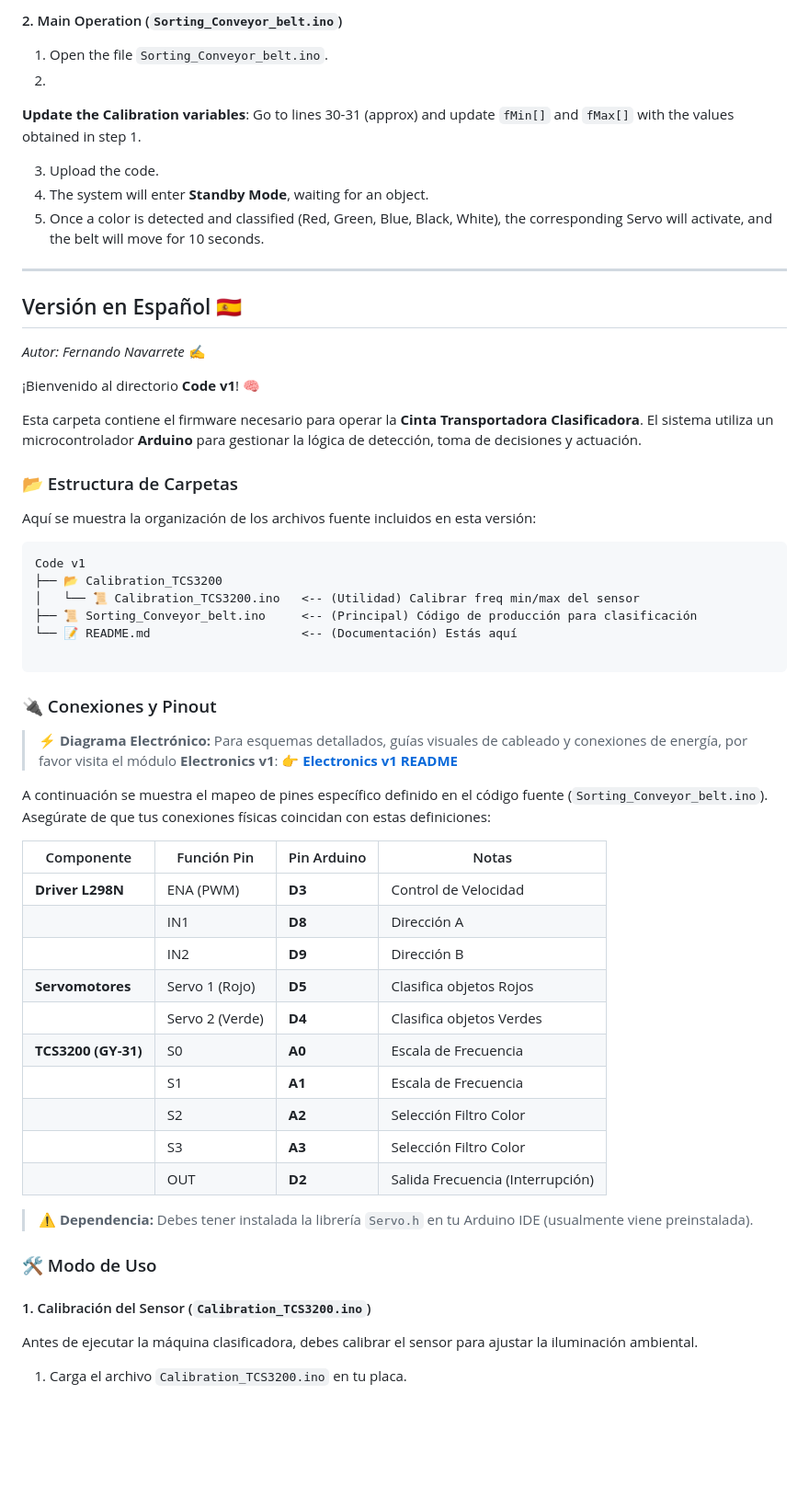
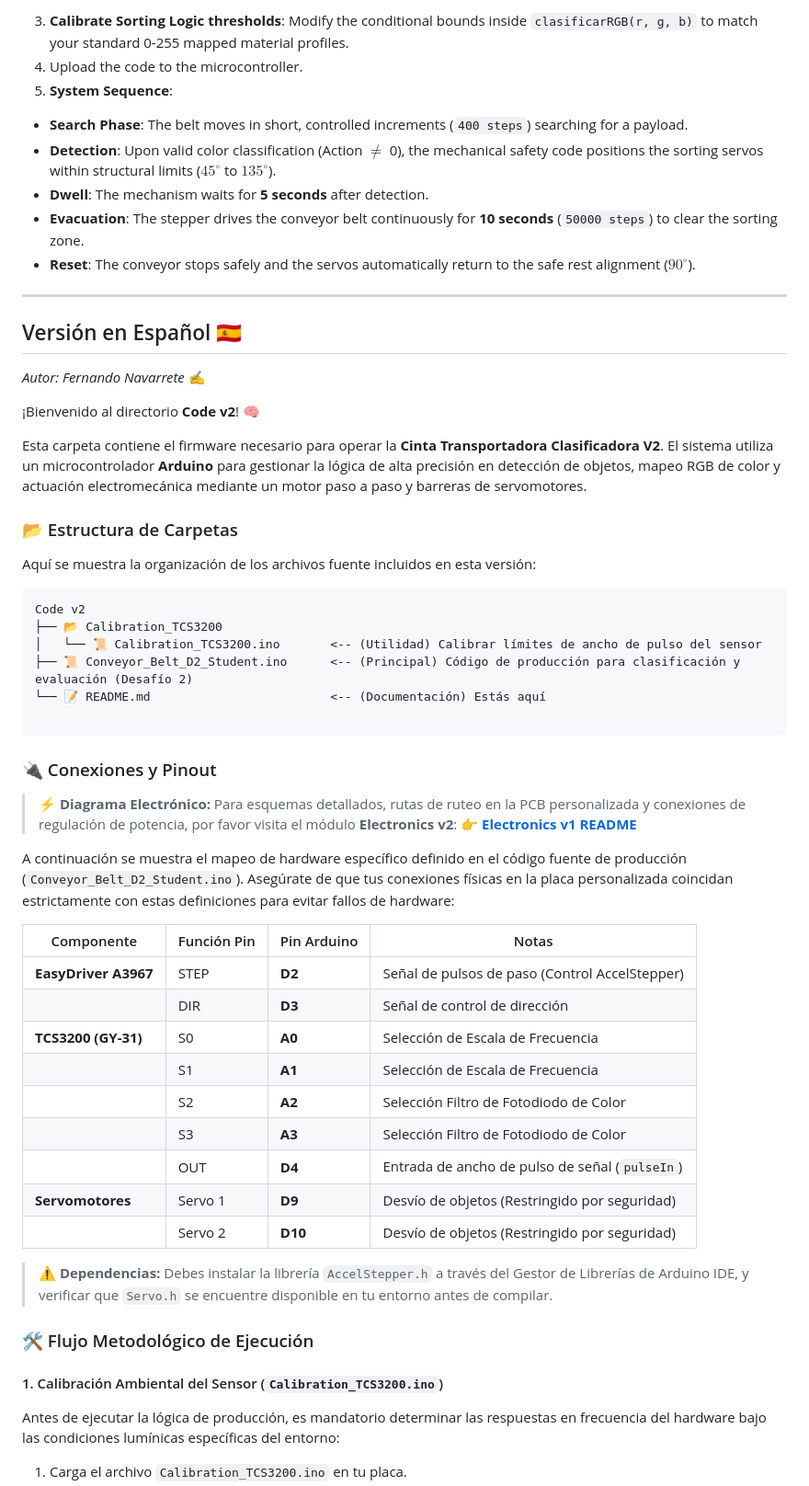
Before and after one commit to FernandoN23/Conveyor-Belt-Arduino-DIY, a Markdown page: Conveyor-Belt-Arduino-V2/Code v2/README.md, the part around one of its changes. Shown at 92% size. GitHub-like rendering; blank space fills up the shorter version.

````diff
--- a/Conveyor-Belt-Arduino-V2/Code v2/README.md
+++ b/Conveyor-Belt-Arduino-V2/Code v2/README.md
@@ -62,16 +64,13 @@ Before running the main sorting machine, you must calibrate your sensor to accou
 
 
-
-#### 2. Main Operation (`Sorting_Conveyor_belt.ino`)
-
-1. Open the file `Sorting_Conveyor_belt.ino`.
-2.
-**Update the Calibration variables**: Go to lines 30-31 (approx) and update `fMin[]` and `fMax[]` with the values obtained in step 1.
-
-
-3. Upload the code.
-4. The system will enter **Standby Mode**, waiting for an object.
-5. Once a color is detected and classified (Red, Green, Blue, Black, White), the corresponding Servo will activate, and the belt will move for 10 seconds.
+3. **Calibrate Sorting Logic thresholds**: Modify the conditional bounds inside `clasificarRGB(r, g, b)` to match your standard 0-255 mapped material profiles.
+4. Upload the code to the microcontroller.
+5. **System Sequence**:
+* **Search Phase**: The belt moves in short, controlled increments (`400 steps`) searching for a payload.
+* **Detection**: Upon valid color classification (Action $\neq$ 0), the mechanical safety code positions the sorting servos within structural limits ($45^\circ$ to $135^\circ$).
+* **Dwell**: The mechanism waits for **5 seconds** after detection.
+* **Evacuation**: The stepper drives the conveyor belt continuously for **10 seconds** (`50000 steps`) to clear the sorting zone.
+* **Reset**: The conveyor stops safely and the servos automatically return to the safe rest alignment ($90^\circ$).
 
 
 
@@ -81,53 +80,49 @@ Before running the main sorting machine, you must calibrate your sensor to accou
 
 *Autor: Fernando Navarrete* ✍️
 
-¡Bienvenido al directorio **Code v1**! 🧠
+¡Bienvenido al directorio **Code v2**! 🧠
 
-Esta carpeta contiene el firmware necesario para operar la **Cinta Transportadora Clasificadora**. El sistema utiliza un microcontrolador **Arduino** para gestionar la lógica de detección, toma de decisiones y actuación.
+Esta carpeta contiene el firmware necesario para operar la **Cinta Transportadora Clasificadora V2**. El sistema utiliza un microcontrolador **Arduino** para gestionar la lógica de alta precisión en detección de objetos, mapeo RGB de color y actuación electromecánica mediante un motor paso a paso y barreras de servomotores.
 
 ### 📂 Estructura de Carpetas
 
 Aquí se muestra la organización de los archivos fuente incluidos en esta versión:
 
 ```text
-Code v1
+Code v2
 ├── 📂 Calibration_TCS3200
-│   └── 📜 Calibration_TCS3200.ino   <-- (Utilidad) Calibrar freq min/max del sensor
-├── 📜 Sorting_Conveyor_belt.ino     <-- (Principal) Código de producción para clasificación
-└── 📝 README.md                     <-- (Documentación) Estás aquí
+│   └── 📜 Calibration_TCS3200.ino       <-- (Utilidad) Calibrar límites de ancho de pulso del sensor
+├── 📜 Conveyor_Belt_D2_Student.ino      <-- (Principal) Código de producción para clasificación y evaluación (Desafío 2)
+└── 📝 README.md                         <-- (Documentación) Estás aquí
 
 ```
 
 ### 🔌 Conexiones y Pinout
 
 > **⚡ Diagrama Electrónico:**
-> Para esquemas detallados, guías visuales de cableado y conexiones de energía, por favor visita el módulo **Electronics v1**:
-> 👉 **[Electronics v1 README](../Electronics%20v1/README.md)**
+> Para esquemas detallados, rutas de ruteo en la PCB personalizada y conexiones de regulación de potencia, por favor visita el módulo **Electronics v2**:
+> 👉 **[Electronics v1 README](https://www.google.com/search?q=../Electronics%2520v2/README.md)**
 
-A continuación se muestra el mapeo de pines específico definido en el código fuente (`Sorting_Conveyor_belt.ino`). Asegúrate de que tus conexiones físicas coincidan con estas definiciones:
+A continuación se muestra el mapeo de hardware específico definido en el código fuente de producción (`Conveyor_Belt_D2_Student.ino`). Asegúrate de que tus conexiones físicas en la placa personalizada coincidan estrictamente con estas definiciones para evitar fallos de hardware:
 
 | Componente | Función Pin | Pin Arduino | Notas |
 | --- | --- | --- | --- |
-| **Driver L298N** | ENA (PWM) | **D3** | Control de Velocidad |
-|  | IN1 | **D8** | Dirección A |
-|  | IN2 | **D9** | Dirección B |
-| **Servomotores** | Servo 1 (Rojo) | **D5** | Clasifica objetos Rojos |
-|  | Servo 2 (Verde) | **D4** | Clasifica objetos Verdes |
-| **TCS3200 (GY-31)** | S0 | **A0** | Escala de Frecuencia |
-|  | S1 | **A1** | Escala de Frecuencia |
-|  | S2 | **A2** | Selección Filtro Color |
-|  | S3 | **A3** | Selección Filtro Color |
-|  | OUT | **D2** | Salida Frecuencia (Interrupción) |
+| **EasyDriver A3967** | STEP | **D2** | Señal de pulsos de paso (Control AccelStepper) |
+|  | DIR | **D3** | Señal de control de dirección |
+| **TCS3200 (GY-31)** | S0 | **A0** | Selección de Escala de Frecuencia |
+|  | S1 | **A1** | Selección de Escala de Frecuencia |
+|  | S2 | **A2** | Selección Filtro de Fotodiodo de Color |
+|  | S3 | **A3** | Selección Filtro de Fotodiodo de Color |
+|  | OUT | **D4** | Entrada de ancho de pulso de señal (`pulseIn`) |
+| **Servomotores** | Servo 1 | **D9** | Desvío de objetos (Restringido por seguridad) |
+|  | Servo 2 | **D10** | Desvío de objetos (Restringido por seguridad) |
 
->
-> **⚠️ Dependencia:** Debes tener instalada la librería `Servo.h` en tu Arduino IDE (usualmente viene preinstalada).
->
->
+> **⚠️ Dependencias:** Debes instalar la librería `AccelStepper.h` a través del Gestor de Librerías de Arduino IDE, y verificar que `Servo.h` se encuentre disponible en tu entorno antes de compilar.
 
-### 🛠️ Modo de Uso
+### 🛠️ Flujo Metodológico de Ejecución
 
-#### 1. Calibración del Sensor (`Calibration_TCS3200.ino`)
+#### 1. Calibración Ambiental del Sensor (`Calibration_TCS3200.ino`)
 
-Antes de ejecutar la máquina clasificadora, debes calibrar el sensor para ajustar la iluminación ambiental.
+Antes de ejecutar la lógica de producción, es mandatorio determinar las respuestas en frecuencia del hardware bajo las condiciones lumínicas específicas del entorno:
 
 1. Carga el archivo `Calibration_TCS3200.ino` en tu placa.
````
Also changed, not shown: other parts of Conveyor-Belt-Arduino-V2/Code v2/README.md (+52 -47 lines).
